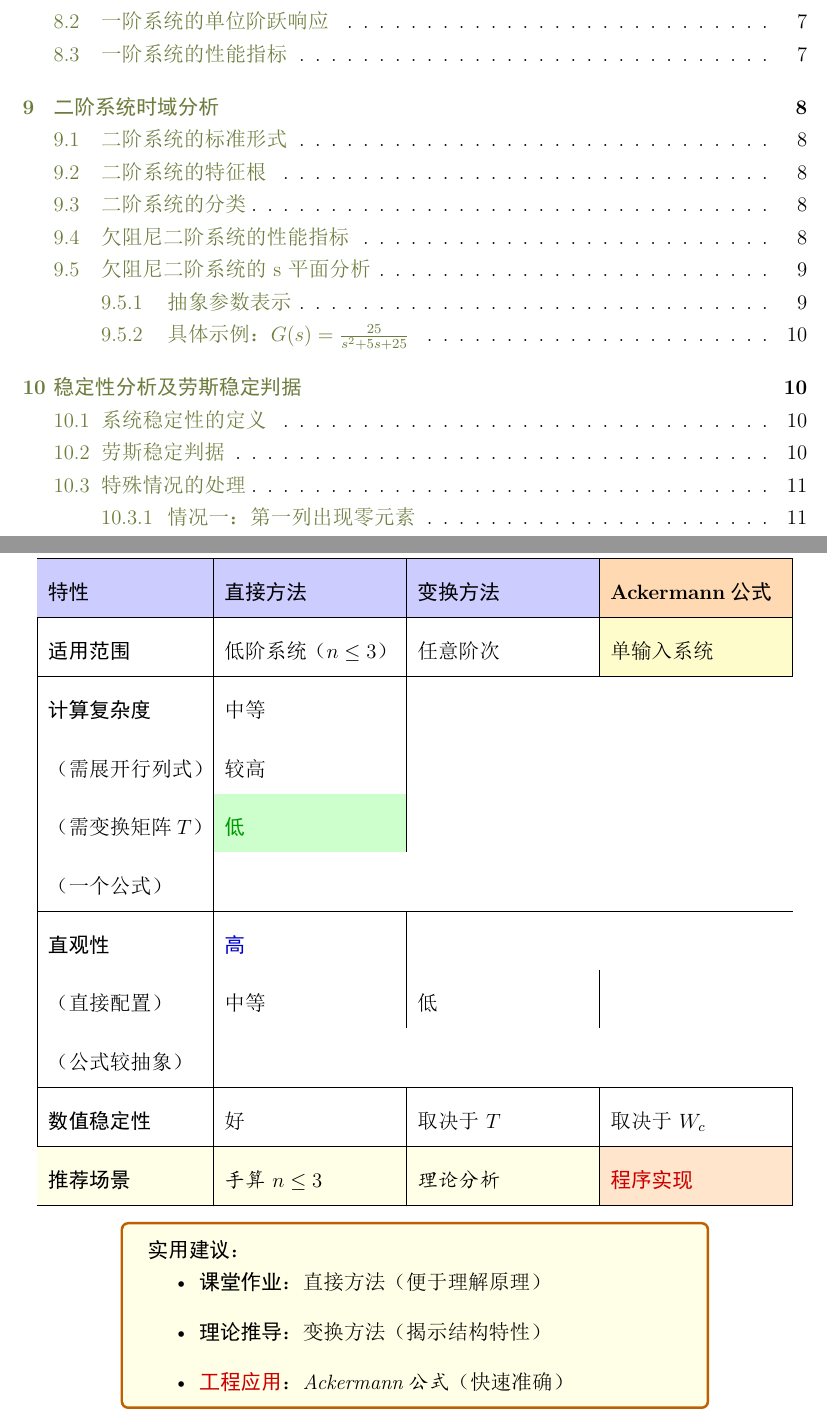
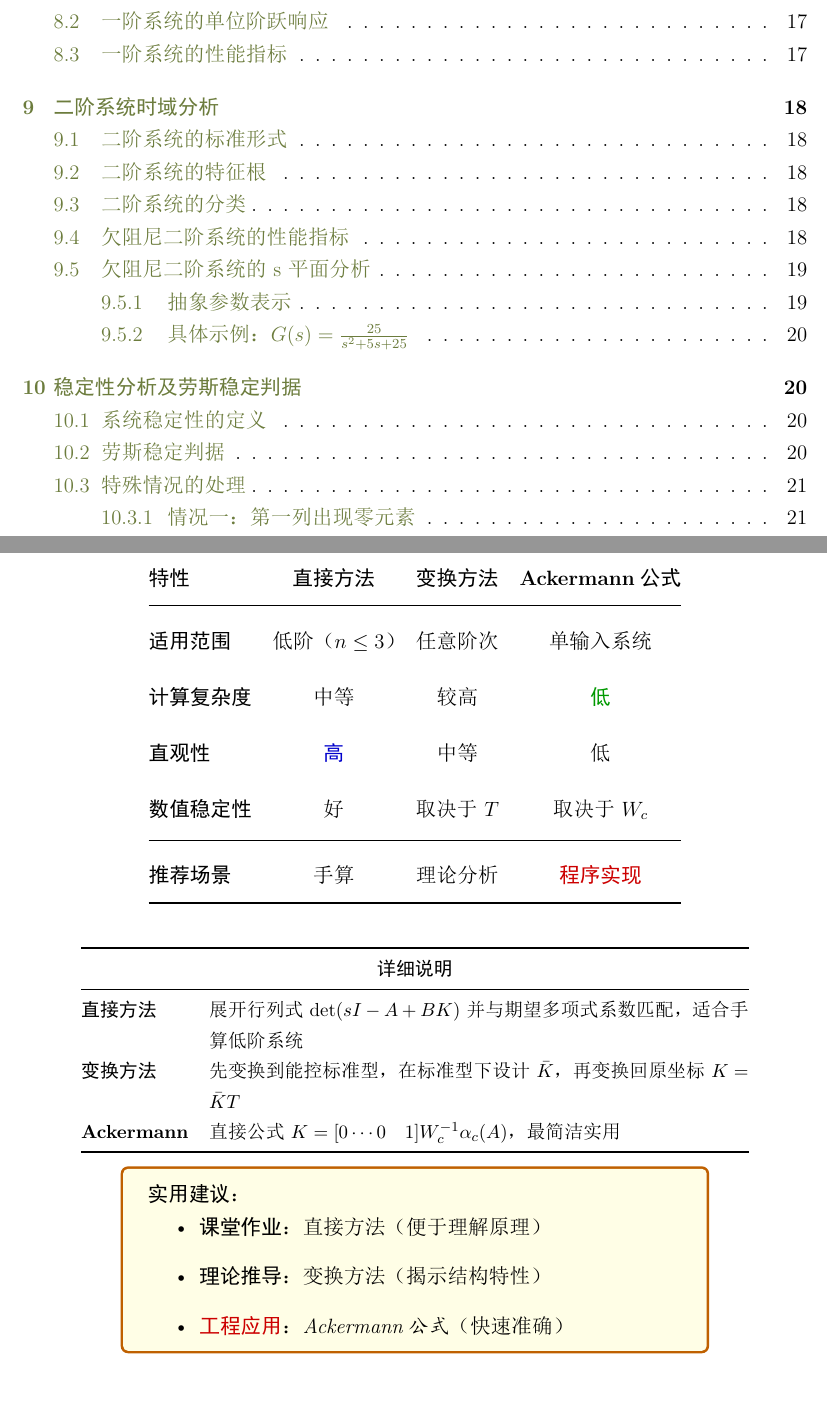
Before and after one commit to Tinnci/Control-Theory, a LaTeX document (control_theory_notes.tex, which reads modern/10-pole-placement.tex): two parts of pages 2 and 176 of 260, joined at a grey line, cut so that both start at the same text, the shorter picture padded with empty space. The pictures show the PDF file control_theory_notes.pdf that the author committed with the source.

Commit message:
优化Ch10三种方法对比表格为booktabs风格
- 移除繁琐的竖线和彩色单元格，采用专业三线表设计
- 使用 \toprule, \midrule, \bottomrule 替代 \hline
- 精简表格内容，提高可读性
- 添加独立的'详细说明'表格补充信息
- 保留重要的颜色强调（绿色低、蓝色高、红色程序实现）
- 添加 booktabs 包到主文档
- 页数保持 260 页
- 表格更清晰、更专业、更易读

```diff
--- a/modern/10-pole-placement.tex
+++ b/modern/10-pole-placement.tex
@@ -593,20 +593,8 @@ K = acker(A, B, desired_poles)
 \subsubsection{三种方法的对比}
 
 \begin{center}
-\renewcommand{\arraystretch}{1.8}
-\begin{tabular}{|l|p{3.5cm}|p{3.5cm}|p{3.5cm}|}
-\hline
-\rowcolor{blue!20}
-\textbf{特性} & \textbf{直接方法} & \textbf{变换方法} & \cellcolor{orange!30}\textbf{Ackermann公式} \\
-\hline
-\textbf{适用范围} & 低阶系统（$n \leq 3$） & 任意阶次 & \cellcolor{yellow!20}单输入系统 \\
-\hline
-\textbf{计算复杂度} & 中等\\（需展开行列式） & 较高\\（需变换矩阵$T$） & \cellcolor{green!20}\textcolor{green!60!black}{\textbf{低}}\\（一个公式） \\
-\hline
-\textbf{直观性} & \textcolor{blue!80!black}{\textbf{高}}\\（直接配置） & 中等 & 低\\（公式较抽象） \\
-\hline
-\textbf{数值稳定性} & 好 & 取决于 $T$ & 取决于 $W_c$ \\
-\hline
-\rowcolor{yellow!10}
-\textbf{推荐场景} & \textit{手算} $n \leq 3$ & \textit{理论分析} & \cellcolor{orange!20}\textcolor{red!80!black}{\textbf{程序实现}} \\
-\hline
+\renewcommand{\arraystretch}{1.6}
+\begin{tabular}{@{}l c c c@{}}
+\toprule
+\textbf{特性} & \textbf{直接方法} & \textbf{变换方法} & \textbf{Ackermann公式} \\
+\midrule
@@ -613,3 +605,21 @@ K = acker(A, B, desired_poles)
+\midrule
+\textbf{推荐场景} & 手算 & 理论分析 & \textcolor{red!80!black}{\textbf{程序实现}} \\
+\bottomrule
+\end{tabular}
+\end{center}
+
+\vspace{0.3cm}
+
+\begin{center}
+\small
+\begin{tabular}{@{}l p{11cm}@{}}
+\toprule
+\multicolumn{2}{c}{\textbf{详细说明}} \\
+\midrule
+\textbf{直接方法} & 展开行列式 $\det(sI - A + BK)$ 并与期望多项式系数匹配，适合手算低阶系统 \\[0.3em]
+\textbf{变换方法} & 先变换到能控标准型，在标准型下设计 $\bar{K}$，再变换回原坐标 $K = \bar{K}T$ \\[0.3em]
+\textbf{Ackermann} & 直接公式 $K = [0 \cdots 0 \quad 1] W_c^{-1} \alpha_c(A)$，最简洁实用 \\
+\bottomrule
 \end{tabular}
 \end{center}
 
```
Also changed, not shown: control_theory_notes.tex (+1 -0 lines), control_theory_notes.pdf, modern/10-pole-placement.tex (4 more changed lines).
